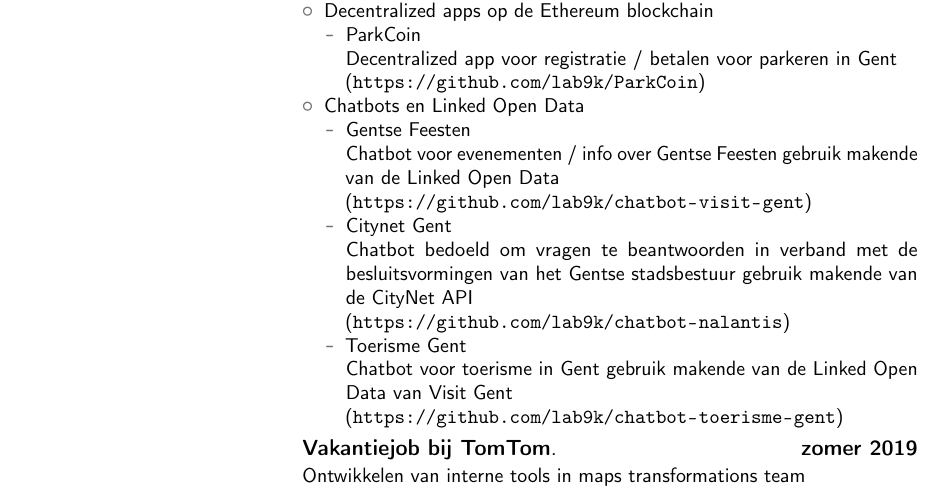
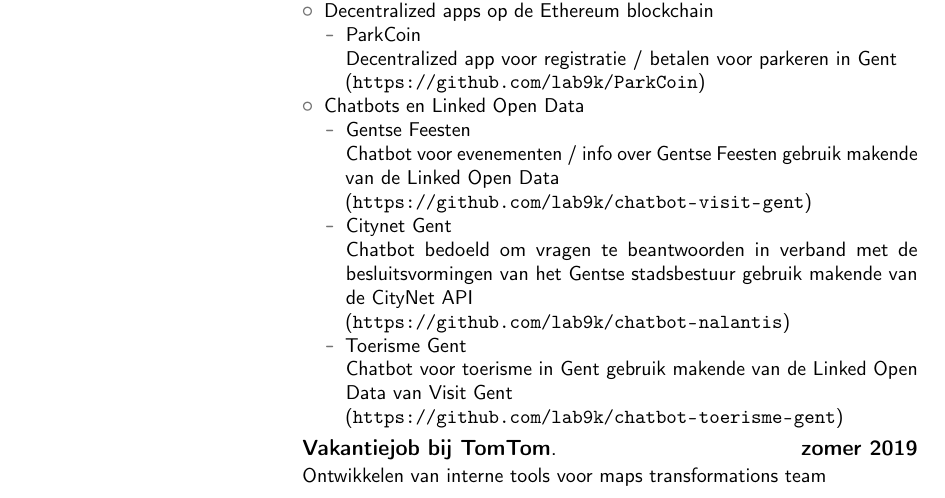
Before and after one commit to mderveeuw/cv, a LaTeX CV (cv.tex): part of page 1 of 2, cut so that both start at the same text. Compiled offline with pdfLaTeX.

Commit message:
Fix grammar issues

```diff
--- a/cv.tex
+++ b/cv.tex
@@ -52,7 +52,7 @@
   			(\url{https://github.com/lab9k/chatbot-toerisme-gent})
   	\end{itemize}
 \end{itemize}}
-\cventry{zomer 2019}{Vakantiejob bij TomTom}{}{}{}{Ontwikkelen van interne tools in maps transformations team}
+\cventry{zomer 2019}{Vakantiejob bij TomTom}{}{}{}{Ontwikkelen van interne tools voor maps transformations team}
 
 \clearpage
 
```
